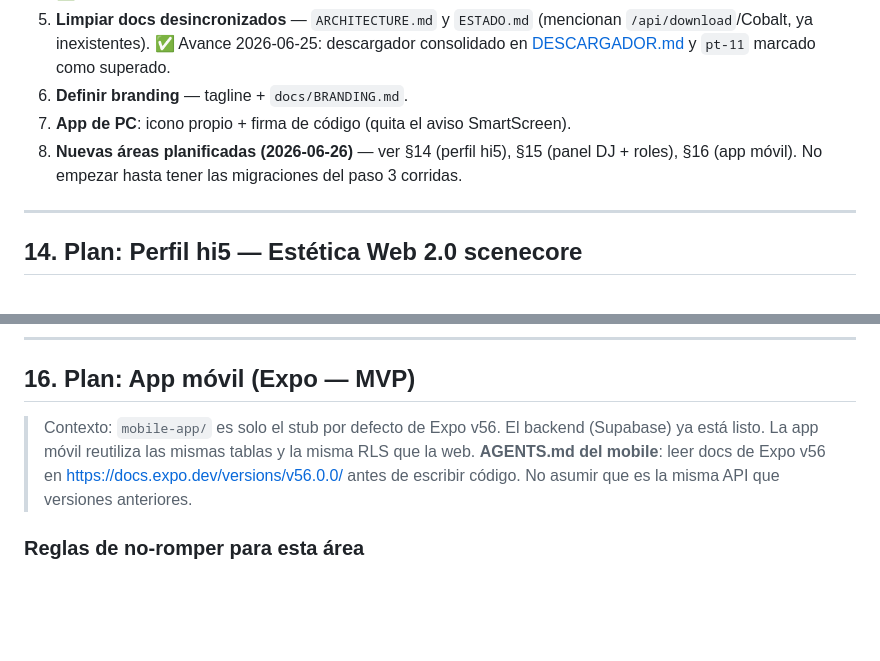
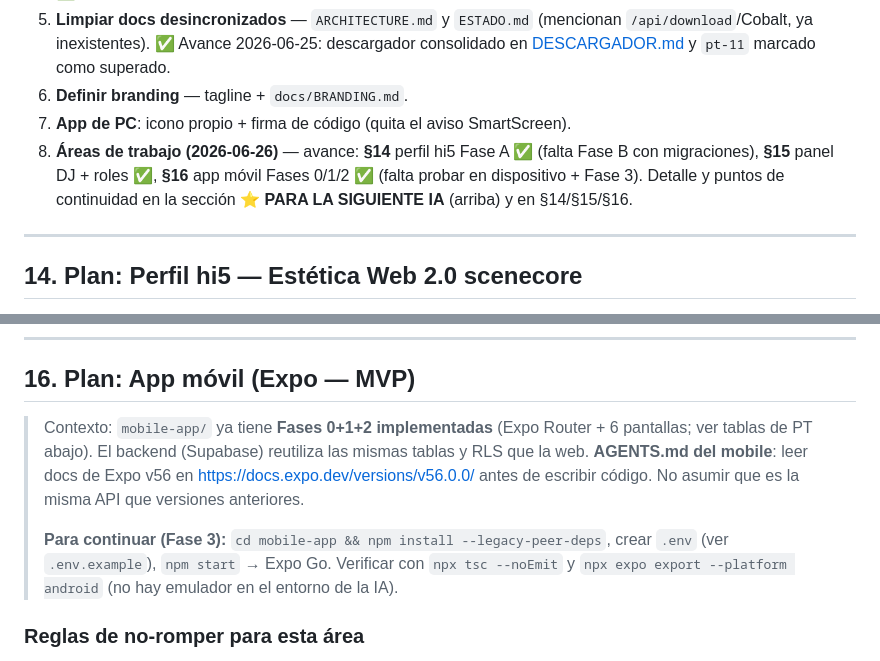
Before and after one commit to phaletasss-max/nightcoreaqp, a Markdown page: docs/ESTADO-MAESTRO.md, 2 parts joined by grey strips. GitHub-like rendering; blank space fills up the shorter version.

```diff
--- a/docs/ESTADO-MAESTRO.md
+++ b/docs/ESTADO-MAESTRO.md
@@ -350,7 +379,7 @@ producción** (`.card` incluye `backdrop-filter`). *Nota:* el dev server de Next
 5. **Limpiar docs desincronizados** — `ARCHITECTURE.md` y `ESTADO.md` (mencionan `/api/download`/Cobalt, ya inexistentes). ✅ Avance 2026-06-25: descargador consolidado en [DESCARGADOR.md](./DESCARGADOR.md) y `pt-11` marcado como superado.
 6. **Definir branding** — tagline + `docs/BRANDING.md`.
 7. **App de PC**: icono propio + firma de código (quita el aviso SmartScreen).
-8. **Nuevas áreas planificadas (2026-06-26)** — ver §14 (perfil hi5), §15 (panel DJ + roles), §16 (app móvil). No empezar hasta tener las migraciones del paso 3 corridas.
+8. **Áreas de trabajo (2026-06-26)** — avance: **§14** perfil hi5 Fase A ✅ (falta Fase B con migraciones), **§15** panel DJ + roles ✅, **§16** app móvil Fases 0/1/2 ✅ (falta probar en dispositivo + Fase 3). Detalle y puntos de continuidad en la sección **⭐ PARA LA SIGUIENTE IA** (arriba) y en §14/§15/§16.
 
 ---
 
@@ -457,10 +486,14 @@ migración en `events`. Aparcado hasta que haya más de un DJ activo en el siste
 
 ## 16. Plan: App móvil (Expo — MVP)
 
-> Contexto: `mobile-app/` es solo el stub por defecto de Expo v56. El backend (Supabase)
-> ya está listo. La app móvil reutiliza las mismas tablas y la misma RLS que la web.
+> Contexto: `mobile-app/` ya tiene **Fases 0+1+2 implementadas** (Expo Router + 6 pantallas;
+> ver tablas de PT abajo). El backend (Supabase) reutiliza las mismas tablas y RLS que la web.
 > **AGENTS.md del mobile**: leer docs de Expo v56 en https://docs.expo.dev/versions/v56.0.0/
 > antes de escribir código. No asumir que es la misma API que versiones anteriores.
+>
+> **Para continuar (Fase 3):** `cd mobile-app && npm install --legacy-peer-deps`, crear `.env`
+> (ver `.env.example`), `npm start` → Expo Go. Verificar con `npx tsc --noEmit` y
+> `npx expo export --platform android` (no hay emulador en el entorno de la IA).
 
 ### Reglas de no-romper para esta área
 - **No hay descargas en el servidor móvil.** La regla de oro del proyecto aplica igual:
```
Also changed, not shown: other parts of docs/ESTADO-MAESTRO.md (+32 -5 lines), docs/GUIA-IA.md (+7 -4 lines).
